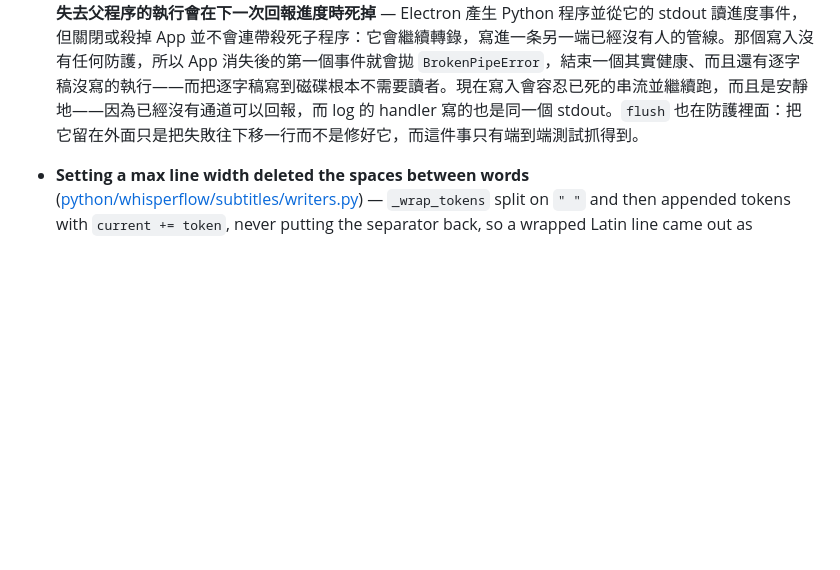
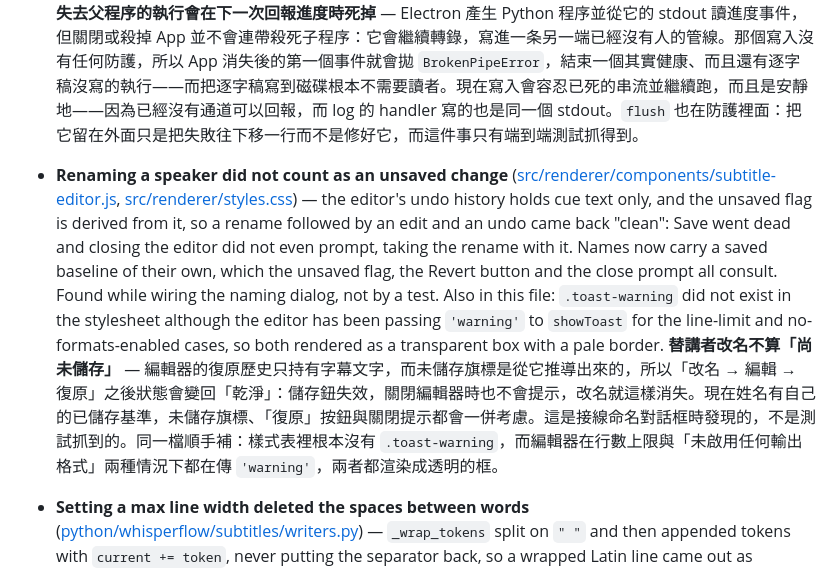
Before and after one commit to swiftruru/whisperflow-studio, a Markdown page: changelog/v1.17.0.md, the part around one of its changes. GitHub-like rendering; blank space fills up the shorter version.

```diff
--- a/changelog/v1.17.0.md
+++ b/changelog/v1.17.0.md
@@ -52,6 +55,9 @@ Adds two optional subtitle passes — speaker diarization, which labels who is s
 - **An orphaned run died at its next progress tick** ([python/whisperflow/events.py](python/whisperflow/events.py)) — Electron spawns the Python process and reads progress events off its stdout, but closing or killing the app does not kill the child: it keeps transcribing into a pipe with nobody on the other end. The write was unguarded, so the first event after the app went away raised `BrokenPipeError` and ended a run that was otherwise healthy and had a transcript still to write — and writing that transcript to disk needs no reader. The write now tolerates a dead stream and carries on, silently, because there is no channel left to report on and the logging handler writes to that same stdout. `flush` is inside the guard too: leaving it outside moves the failure one line down rather than fixing it, which only the end-to-end test catches.
   **失去父程序的執行會在下一次回報進度時死掉** — Electron 產生 Python 程序並從它的 stdout 讀進度事件，但關閉或殺掉 App 並不會連帶殺死子程序：它會繼續轉錄，寫進一条另一端已經沒有人的管線。那個寫入沒有任何防護，所以 App 消失後的第一個事件就會拋 `BrokenPipeError`，結束一個其實健康、而且還有逐字稿沒寫的執行——而把逐字稿寫到磁碟根本不需要讀者。現在寫入會容忍已死的串流並繼續跑，而且是安靜地——因為已經沒有通道可以回報，而 log 的 handler 寫的也是同一個 stdout。`flush` 也在防護裡面：把它留在外面只是把失敗往下移一行而不是修好它，而這件事只有端到端測試抓得到。
 
+- **Renaming a speaker did not count as an unsaved change** ([src/renderer/components/subtitle-editor.js](src/renderer/components/subtitle-editor.js), [src/renderer/styles.css](src/renderer/styles.css)) — the editor's undo history holds cue text only, and the unsaved flag is derived from it, so a rename followed by an edit and an undo came back "clean": Save went dead and closing the editor did not even prompt, taking the rename with it. Names now carry a saved baseline of their own, which the unsaved flag, the Revert button and the close prompt all consult. Found while wiring the naming dialog, not by a test. Also in this file: `.toast-warning` did not exist in the stylesheet although the editor has been passing `'warning'` to `showToast` for the line-limit and no-formats-enabled cases, so both rendered as a transparent box with a pale border.
+  **替講者改名不算「尚未儲存」** — 編輯器的復原歷史只持有字幕文字，而未儲存旗標是從它推導出來的，所以「改名 → 編輯 → 復原」之後狀態會變回「乾淨」：儲存鈕失效，關閉編輯器時也不會提示，改名就這樣消失。現在姓名有自己的已儲存基準，未儲存旗標、「復原」按鈕與關閉提示都會一併考慮。這是接線命名對話框時發現的，不是測試抓到的。同一檔順手補：樣式表裡根本沒有 `.toast-warning`，而編輯器在行數上限與「未啟用任何輸出格式」兩種情況下都在傳 `'warning'`，兩者都渲染成透明的框。
+
 - **Setting a max line width deleted the spaces between words** ([python/whisperflow/subtitles/writers.py](python/whisperflow/subtitles/writers.py)) — `_wrap_tokens` split on `" "` and then appended tokens with `current += token`, never putting the separator back, so a wrapped Latin line came out as `Hellotherefriend`. Nobody had hit it, because `config.example.json` seeds `max_line_width` blank and blank means "don't wrap" — the function was unreachable in a default install. An existing test was asserting the broken output, with a comment saying it was pre-existing behaviour left alone. Line wrapping was about to become load-bearing, so both are fixed. Anyone who had set a line width gets different — correct — output after upgrading.
   **設定每行字數上限會把單字之間的空白刪掉** — `_wrap_tokens` 以 `" "` 切開，再用 `current += token` 接起來，從來沒把分隔符補回去，所以折行後的拉丁文字會變成 `Hellotherefriend`。沒有人踩到，是因為 `config.example.json` 把 `max_line_width` seed 成空白、而空白表示「不折行」——在預設安裝下這個函式根本到不了。還有一個既有測試正在斷言這個壞掉的輸出，註解寫著「這是既有行為，此處不動」。折行即將變成關鍵路徑，所以兩者都修了。原本有設定行寬的人升級後會得到不同的——正確的——輸出。
 
```
Also changed, not shown: other parts of changelog/v1.17.0.md (+5 -2 lines), README.md (+1 -0 lines), README.zh-TW.md (+1 -0 lines).
